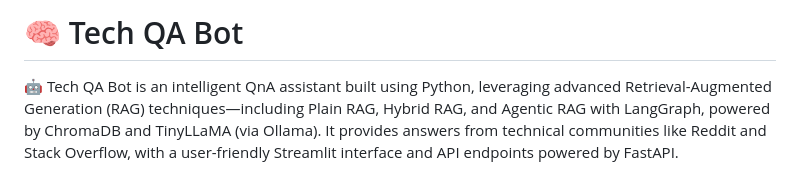
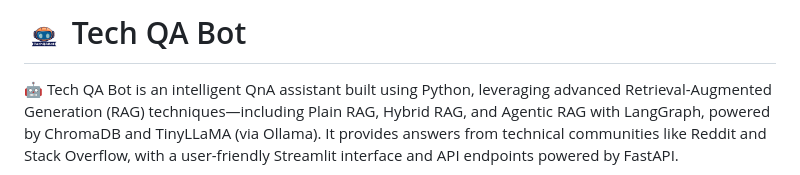
Before and after one commit to smaranng/TechQABot, a Markdown page: README.md, the part around the change. Rendered like a GitHub page.

```diff
--- a/README.md
+++ b/README.md
@@ -1,5 +1,5 @@
 
-# 🧠 Tech QA Bot
+# <img src="assets/logo.png" width="40"> Tech QA Bot
 
 
 🤖 Tech QA Bot is an intelligent QnA assistant built using Python, leveraging advanced Retrieval-Augmented Generation (RAG) techniques—including Plain RAG, Hybrid RAG, and Agentic RAG with LangGraph, powered by ChromaDB and TinyLLaMA (via Ollama). It provides answers from technical communities like Reddit and Stack Overflow, with a user-friendly Streamlit interface and API endpoints powered by FastAPI.
```
